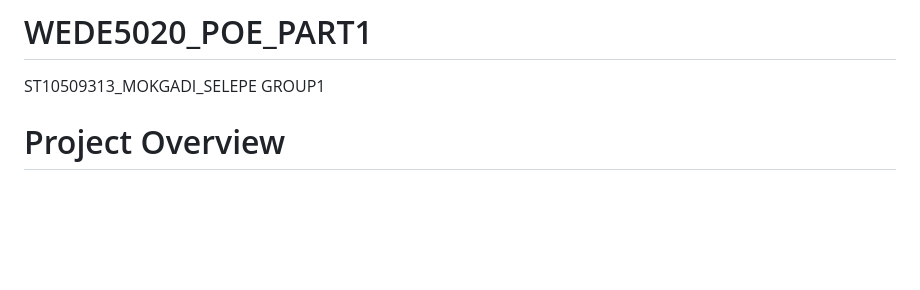
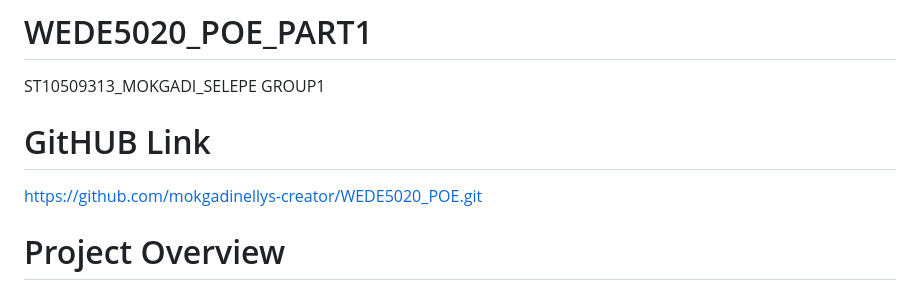
Before and after one commit to mokgadinellys-creator/WEDE5020_POE, a Markdown page: README.md, the part around the change. Rendered like a GitHub page; blank space fills up the shorter version.

```diff
--- a/README.md
+++ b/README.md
@@ -1,6 +1,9 @@
 # WEDE5020_POE_PART1
 ST10509313_MOKGADI_SELEPE
 GROUP1
+
+# GitHUB Link
+https://github.com/mokgadinellys-creator/WEDE5020_POE.git
 
 # Project Overview
 Creating a website for a business called King Car Wash.
```
